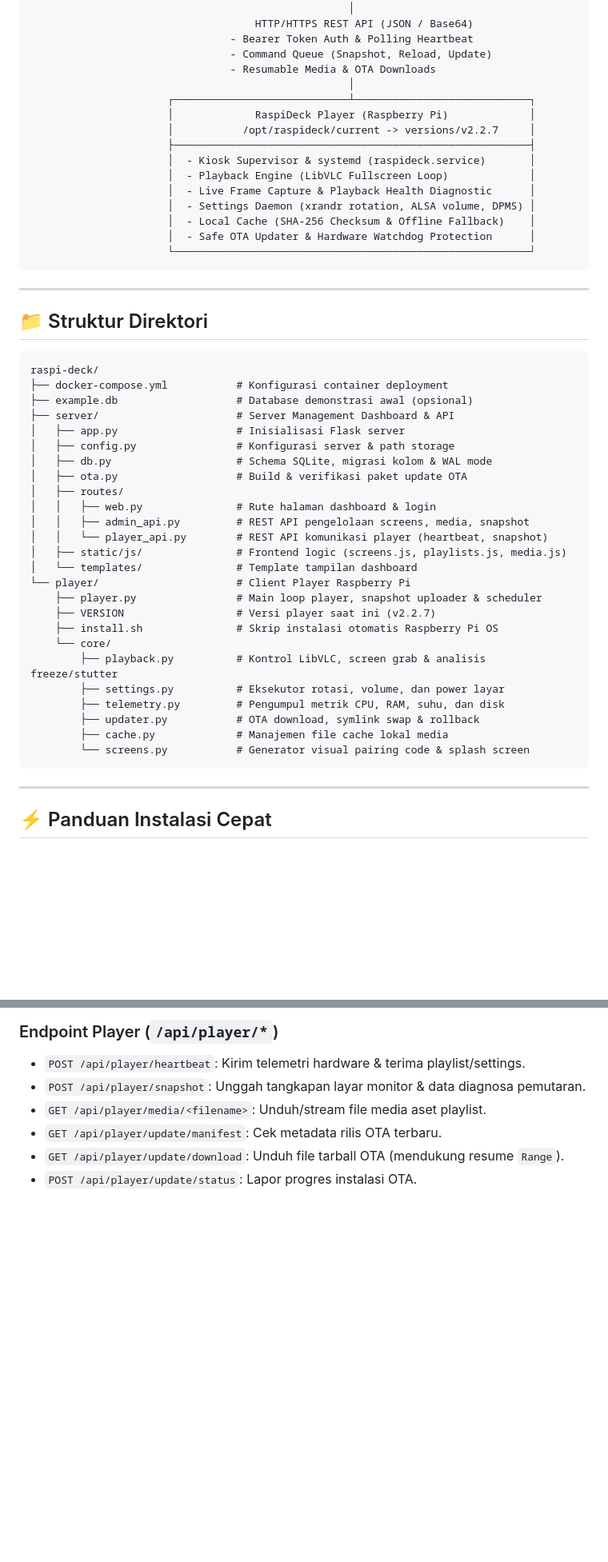
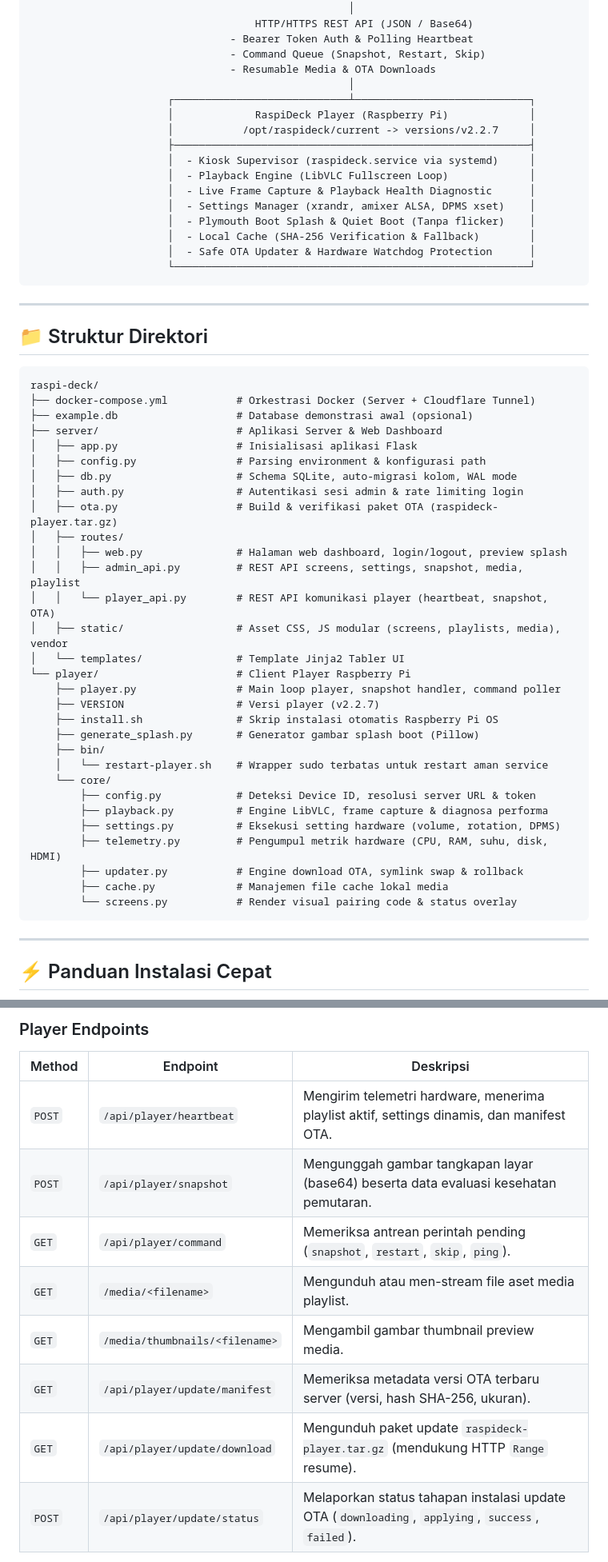
Before and after one commit to ekynug2/raspideck, a Markdown page: README.md, 2 parts joined by grey strips. Shown at 80% size. Rendered like a GitHub page; blank space fills up the shorter version.

Commit message:
docs: align README with exact application parameters, endpoints, and architecture

````diff
--- a/README.md
+++ b/README.md
@@ -52,18 +55,19 @@ Menyediakan Web Management Dashboard terpusat di server Anda serta client pemuta
                                                    │
                                     HTTP/HTTPS REST API (JSON / Base64)
                                 - Bearer Token Auth & Polling Heartbeat
-                                - Command Queue (Snapshot, Reload, Update)
+                                - Command Queue (Snapshot, Restart, Skip)
                                 - Resumable Media & OTA Downloads
                                                    │
                       ┌────────────────────────────┴────────────────────────────┐
                       │             RaspiDeck Player (Raspberry Pi)             │
                       │           /opt/raspideck/current -> versions/v2.2.7     │
                       ├─────────────────────────────────────────────────────────┤
-                      │  - Kiosk Supervisor & systemd (raspideck.service)       │
+                      │  - Kiosk Supervisor (raspideck.service via systemd)     │
                       │  - Playback Engine (LibVLC Fullscreen Loop)             │
                       │  - Live Frame Capture & Playback Health Diagnostic      │
-                      │  - Settings Daemon (xrandr rotation, ALSA volume, DPMS) │
-                      │  - Local Cache (SHA-256 Checksum & Offline Fallback)    │
+                      │  - Settings Manager (xrandr, amixer ALSA, DPMS xset)    │
+                      │  - Plymouth Boot Splash & Quiet Boot (Tanpa flicker)    │
+                      │  - Local Cache (SHA-256 Verification & Fallback)        │
                       │  - Safe OTA Updater & Hardware Watchdog Protection      │
                       └─────────────────────────────────────────────────────────┘
 ```
@@ -74,30 +78,35 @@ Menyediakan Web Management Dashboard terpusat di server Anda serta client pemuta
 
 ```
 raspi-deck/
-├── docker-compose.yml           # Konfigurasi container deployment
+├── docker-compose.yml           # Orkestrasi Docker (Server + Cloudflare Tunnel)
 ├── example.db                   # Database demonstrasi awal (opsional)
-├── server/                      # Server Management Dashboard & API
-│   ├── app.py                   # Inisialisasi Flask server
-│   ├── config.py                # Konfigurasi server & path storage
-│   ├── db.py                    # Schema SQLite, migrasi kolom & WAL mode
-│   ├── ota.py                   # Build & verifikasi paket update OTA
+├── server/                      # Aplikasi Server & Web Dashboard
+│   ├── app.py                   # Inisialisasi aplikasi Flask
+│   ├── config.py                # Parsing environment & konfigurasi path
+│   ├── db.py                    # Schema SQLite, auto-migrasi kolom, WAL mode
+│   ├── auth.py                  # Autentikasi sesi admin & rate limiting login
+│   ├── ota.py                   # Build & verifikasi paket OTA (raspideck-player.tar.gz)
 │   ├── routes/
-│   │   ├── web.py               # Rute halaman dashboard & login
-│   │   ├── admin_api.py         # REST API pengelolaan screens, media, snapshot
-│   │   └── player_api.py        # REST API komunikasi player (heartbeat, snapshot)
-│   ├── static/js/               # Frontend logic (screens.js, playlists.js, media.js)
-│   └── templates/               # Template tampilan dashboard
+│   │   ├── web.py               # Halaman web dashboard, login/logout, preview splash
+│   │   ├── admin_api.py         # REST API screens, settings, snapshot, media, playlist
+│   │   └── player_api.py        # REST API komunikasi player (heartbeat, snapshot, OTA)
+│   ├── static/                  # Asset CSS, JS modular (screens, playlists, media), vendor
+│   └── templates/               # Template Jinja2 Tabler UI
 └── player/                      # Client Player Raspberry Pi
-    ├── player.py                # Main loop player, snapshot uploader & scheduler
-    ├── VERSION                  # Versi player saat ini (v2.2.7)
+    ├── player.py                # Main loop player, snapshot handler, command poller
+    ├── VERSION                  # Versi player (v2.2.7)
     ├── install.sh               # Skrip instalasi otomatis Raspberry Pi OS
+    ├── generate_splash.py       # Generator gambar splash boot (Pillow)
+    ├── bin/
+    │   └── restart-player.sh    # Wrapper sudo terbatas untuk restart aman service
     └── core/
-        ├── playback.py          # Kontrol LibVLC, screen grab & analisis freeze/stutter
-        ├── settings.py          # Eksekutor rotasi, volume, dan power layar
-        ├── telemetry.py         # Pengumpul metrik CPU, RAM, suhu, dan disk
-        ├── updater.py           # OTA download, symlink swap & rollback
+        ├── config.py            # Deteksi Device ID, resolusi server URL & token
+        ├── playback.py          # Engine LibVLC, frame capture & diagnosa performa
+        ├── settings.py          # Eksekusi setting hardware (volume, rotation, DPMS)
+        ├── telemetry.py         # Pengumpul metrik hardware (CPU, RAM, suhu, disk, HDMI)
+        ├── updater.py           # Engine download OTA, symlink swap & rollback
         ├── cache.py             # Manajemen file cache lokal media
-        └── screens.py           # Generator visual pairing code & splash screen
+        └── screens.py           # Render visual pairing code & status overlay
 ```
 
 ---
@@ -181,9 +196,13 @@ Setiap layar yang terhubung dapat dikontrol secara spesifik melalui Web Dashboar
 
-### Endpoint Player (`/api/player/*`)
-- `POST /api/player/heartbeat`: Kirim telemetri hardware & terima playlist/settings.
-- `POST /api/player/snapshot`: Unggah tangkapan layar monitor & data diagnosa pemutaran.
-- `GET /api/player/media/<filename>`: Unduh/stream file media aset playlist.
-- `GET /api/player/update/manifest`: Cek metadata rilis OTA terbaru.
-- `GET /api/player/update/download`: Unduh file tarball OTA (mendukung resume `Range`).
-- `POST /api/player/update/status`: Lapor progres instalasi OTA.
+### Player Endpoints
+| Method | Endpoint | Deskripsi |
+|---|---|---|
+| `POST` | `/api/player/heartbeat` | Mengirim telemetri hardware, menerima playlist aktif, settings dinamis, dan manifest OTA. |
+| `POST` | `/api/player/snapshot` | Mengunggah gambar tangkapan layar (base64) beserta data evaluasi kesehatan pemutaran. |
+| `GET` | `/api/player/command` | Memeriksa antrean perintah pending (`snapshot`, `restart`, `skip`, `ping`). |
+| `GET` | `/media/<filename>` | Mengunduh atau men-stream file aset media playlist. |
+| `GET` | `/media/thumbnails/<filename>` | Mengambil gambar thumbnail preview media. |
+| `GET` | `/api/player/update/manifest` | Memeriksa metadata versi OTA terbaru server (versi, hash SHA-256, ukuran). |
+| `GET` | `/api/player/update/download` | Mengunduh paket update `raspideck-player.tar.gz` (mendukung HTTP `Range` resume). |
+| `POST` | `/api/player/update/status` | Melaporkan status tahapan instalasi update OTA (`downloading`, `applying`, `success`, `failed`). |
 
````
Also changed, not shown: other parts of README.md (+112 -70 lines).
